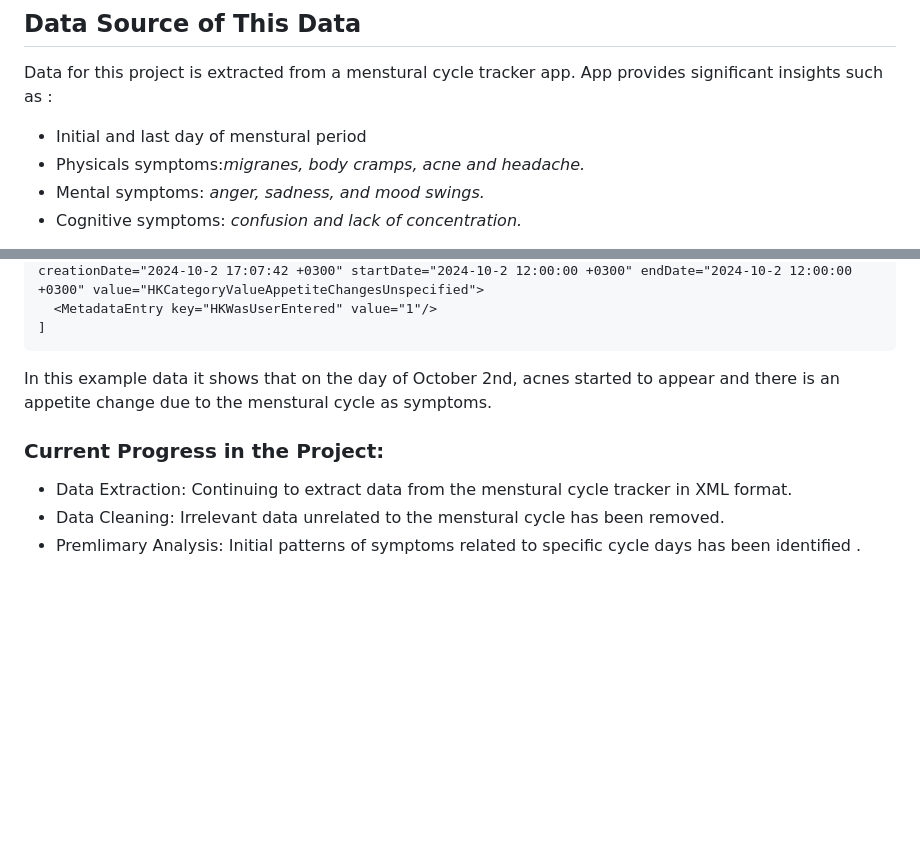
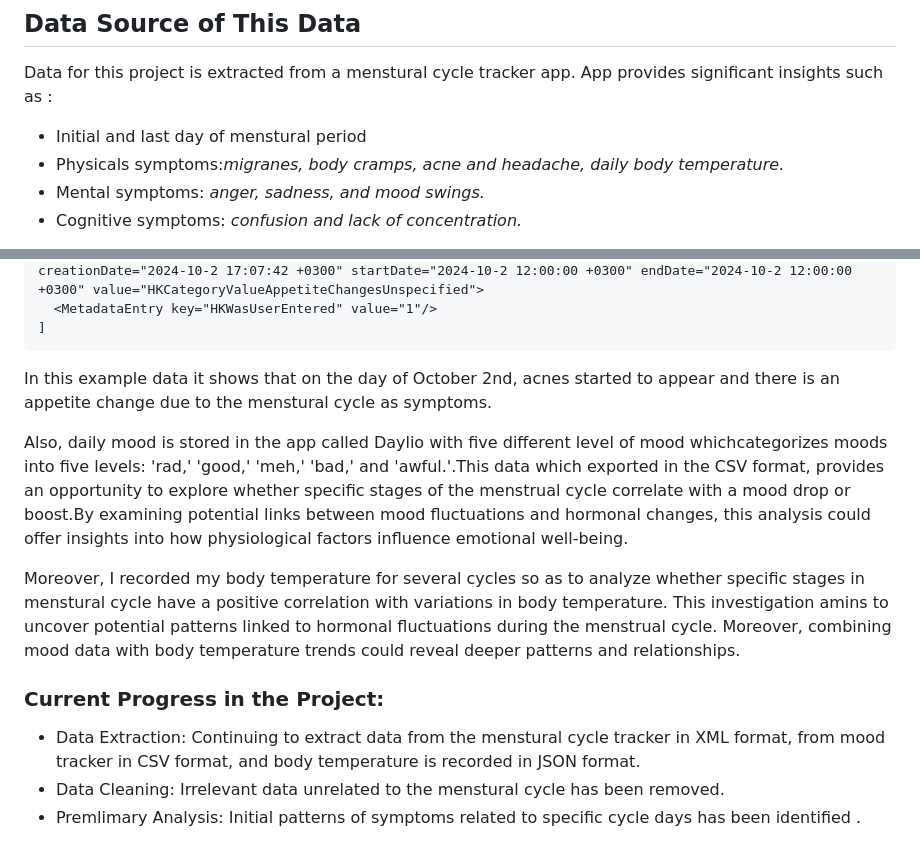
Before and after one commit to ipekaksoy/DSA210_project_ipek, a Markdown page: README.md, 2 parts joined by grey strips. Drawn GitHub-style; blank space fills up the shorter version.

````diff
--- a/README.md
+++ b/README.md
@@ -11,7 +11,7 @@ The main idea is to how menstrual cycle's different phases affecting on women's
 
 Data for this project is extracted from a menstural cycle tracker app. App provides significant insights such as :
   * Initial and last day of menstural period
-  * Physicals symptoms:_migranes, body cramps, acne and headache._
+  * Physicals symptoms:_migranes, body cramps, acne and headache, daily body temperature._
   * Mental symptoms: _anger, sadness, and mood swings._
   * Cognitive symptoms: _confusion and lack of concentration._
 
@@ -31,9 +31,13 @@ Example data:
  ```
 In this example data it shows that on the day of October 2nd, acnes started to appear and there is an appetite change due to the menstural cycle as symptoms.
 
+Also, daily mood is stored in the app called Daylio with five different level of mood whichcategorizes moods into five levels: 'rad,' 'good,' 'meh,' 'bad,' and 'awful.'.This data which exported in the CSV format, provides an opportunity to explore whether specific stages of the menstrual cycle correlate with a mood drop or boost.By examining potential links between mood fluctuations and hormonal changes, this analysis could offer insights into how physiological factors influence emotional well-being.
+
+Moreover, I recorded my body temperature for several cycles so as to analyze whether specific stages in menstural cycle have a positive correlation with variations in body temperature. This investigation amins to uncover potential patterns linked to hormonal fluctuations during the menstrual cycle.  Moreover, combining mood data with body temperature trends could reveal deeper patterns and relationships.
+
 ### Current Progress in the Project:
 
- * Data Extraction: Continuing to extract data from the menstural cycle tracker in XML format.
+ * Data Extraction: Continuing to extract data from the menstural cycle tracker in XML format, from mood tracker in CSV format, and body temperature is recorded in JSON format.
  * Data Cleaning: Irrelevant data unrelated to the menstural cycle has been removed.
  * Premlimary Analysis: Initial patterns of symptoms related to specific cycle days has been identified .
 
````
